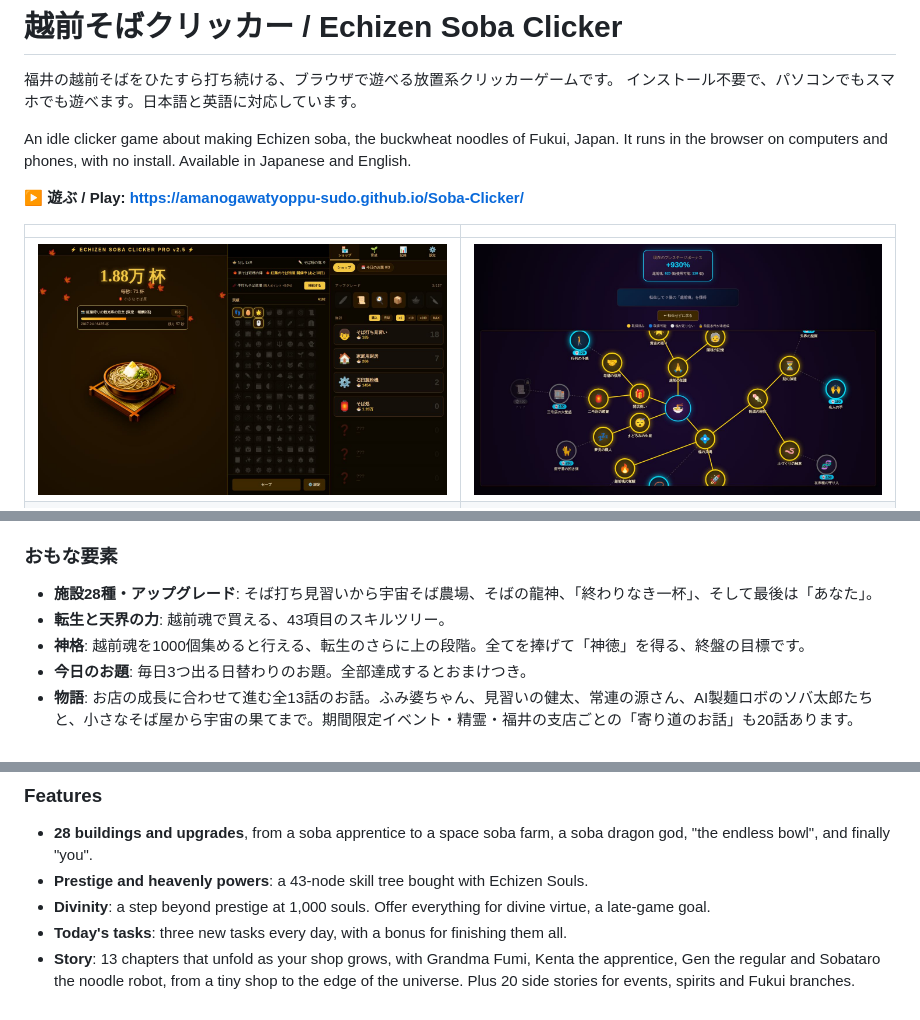
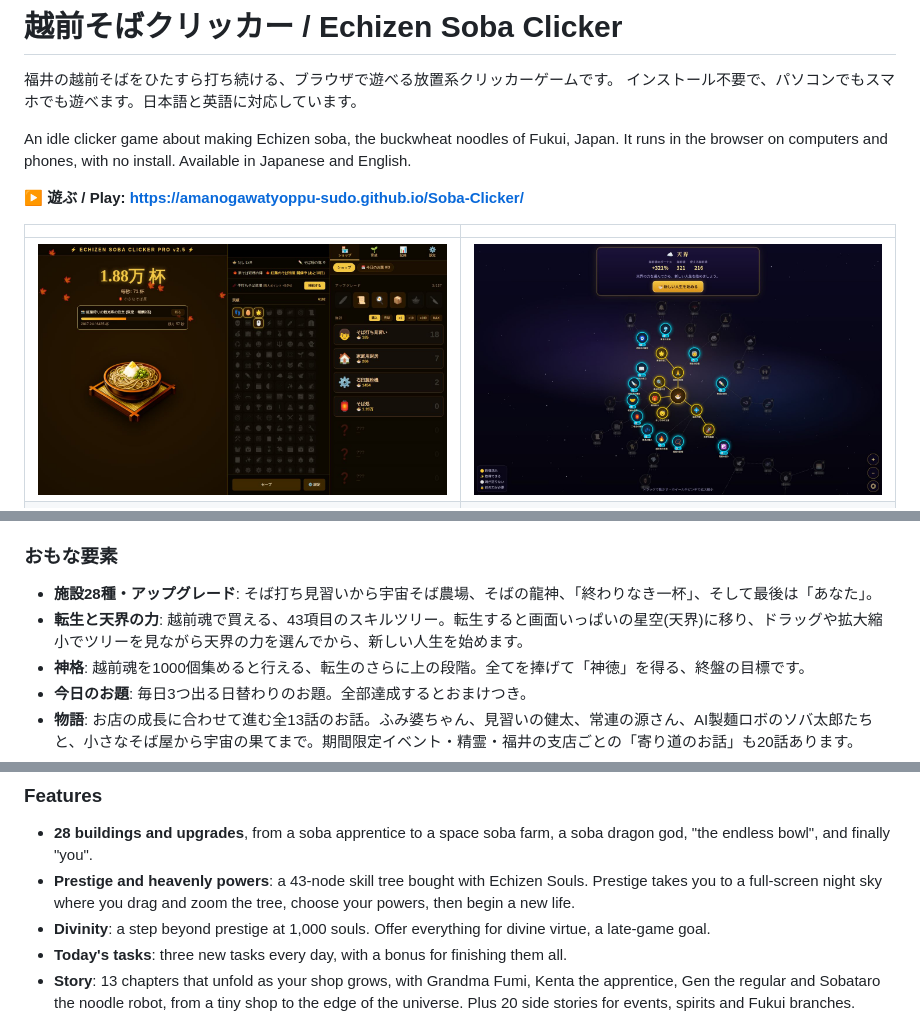
Before and after one commit to amanogawatyoppu-sudo/Soba-Clicker, a Markdown page: README.md, 3 parts joined by grey strips. GitHub-like rendering; pictures changed too: docs/skill-tree.jpg.

```diff
--- a/README.md
+++ b/README.md
@@ -24,7 +24,7 @@ It runs in the browser on computers and phones, with no install. Available in Ja
 
 ### おもな要素
 - **施設28種・アップグレード**: そば打ち見習いから宇宙そば農場、そばの龍神、「終わりなき一杯」、そして最後は「あなた」。
-- **転生と天界の力**: 越前魂で買える、43項目のスキルツリー。
+- **転生と天界の力**: 越前魂で買える、43項目のスキルツリー。転生すると画面いっぱいの星空(天界)に移り、ドラッグや拡大縮小でツリーを見ながら天界の力を選んでから、新しい人生を始めます。
 - **神格**: 越前魂を1000個集めると行える、転生のさらに上の段階。全てを捧げて「神徳」を得る、終盤の目標です。
 - **今日のお題**: 毎日3つ出る日替わりのお題。全部達成するとおまけつき。
 - **物語**: お店の成長に合わせて進む全13話のお話。ふみ婆ちゃん、見習いの健太、常連の源さん、AI製麺ロボのソバ太郎たちと、小さなそば屋から宇宙の果てまで。期間限定イベント・精霊・福井の支店ごとの「寄り道のお話」も20話あります。
@@ -54,7 +54,7 @@ It runs in the browser on computers and phones, with no install. Available in Ja
 
 ### Features
 - **28 buildings and upgrades**, from a soba apprentice to a space soba farm, a soba dragon god, "the endless bowl", and finally "you".
-- **Prestige and heavenly powers**: a 43-node skill tree bought with Echizen Souls.
+- **Prestige and heavenly powers**: a 43-node skill tree bought with Echizen Souls. Prestige takes you to a full-screen night sky where you drag and zoom the tree, choose your powers, then begin a new life.
 - **Divinity**: a step beyond prestige at 1,000 souls. Offer everything for divine virtue, a late-game goal.
 - **Today's tasks**: three new tasks every day, with a bonus for finishing them all.
 - **Story**: 13 chapters that unfold as your shop grows, with Grandma Fumi, Kenta the apprentice, Gen the regular and Sobataro the noodle robot, from a tiny shop to the edge of the universe. Plus 20 side stories for events, spirits and Fukui branches.
```
Also changed, not shown: 7 other files.
